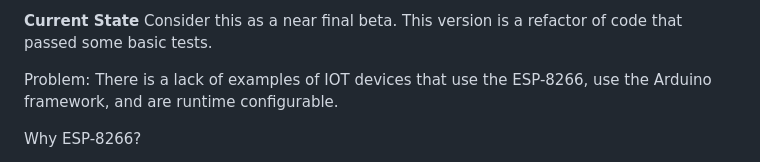
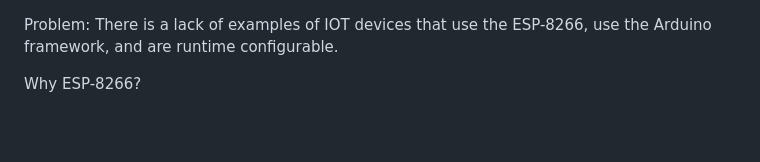
Before and after one commit to mattlazarowitz/mlaz_ESP8266_arduino_iot_base, a Markdown page: README.md, the part around the change. Drawn GitHub-style; blank space fills up the shorter version.

```diff
--- a/README.md
+++ b/README.md
@@ -1,7 +1,3 @@
-**Current State**
-Consider this as a near final beta.
-This version is a refactor of code that passed some basic tests.
-
 Problem: There is a lack of examples of IOT devices that use the ESP-8266, use the Arduino framework, and are runtime configurable.
 
 Why ESP-8266?
```
